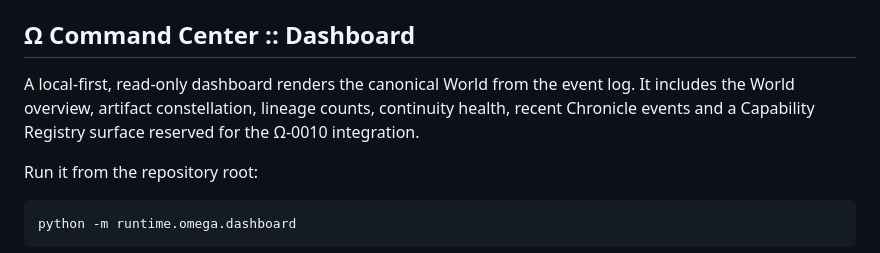
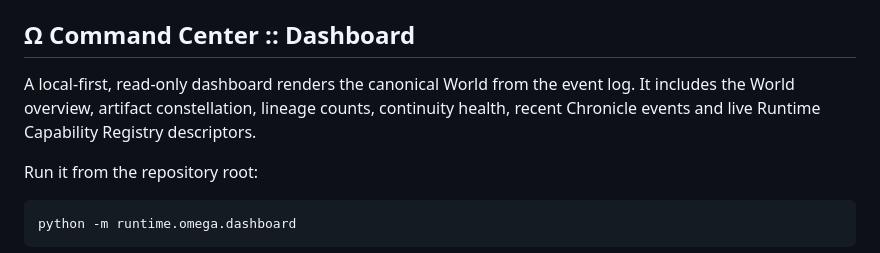
Before and after one commit to M-AI-SELF/CHATGPT, a Markdown page: README.md, the part around the change. GitHub-like rendering.

Commit message:
docs(dashboard): mark capability panel live

```diff
--- a/README.md
+++ b/README.md
@@ -223,7 +223,7 @@ See `spec/ARTIFACT_GRAPH_SPECIFICATION.md` and `docs/Ω-0009_ARTIFACT_GRAPH_LINE
 
 ## Ω Command Center :: Dashboard
 
-A local-first, read-only dashboard renders the canonical World from the event log. It includes the World overview, artifact constellation, lineage counts, continuity health, recent Chronicle events and a Capability Registry surface reserved for the Ω-0010 integration.
+A local-first, read-only dashboard renders the canonical World from the event log. It includes the World overview, artifact constellation, lineage counts, continuity health, recent Chronicle events and live Runtime Capability Registry descriptors.
 
 Run it from the repository root:
 
```
